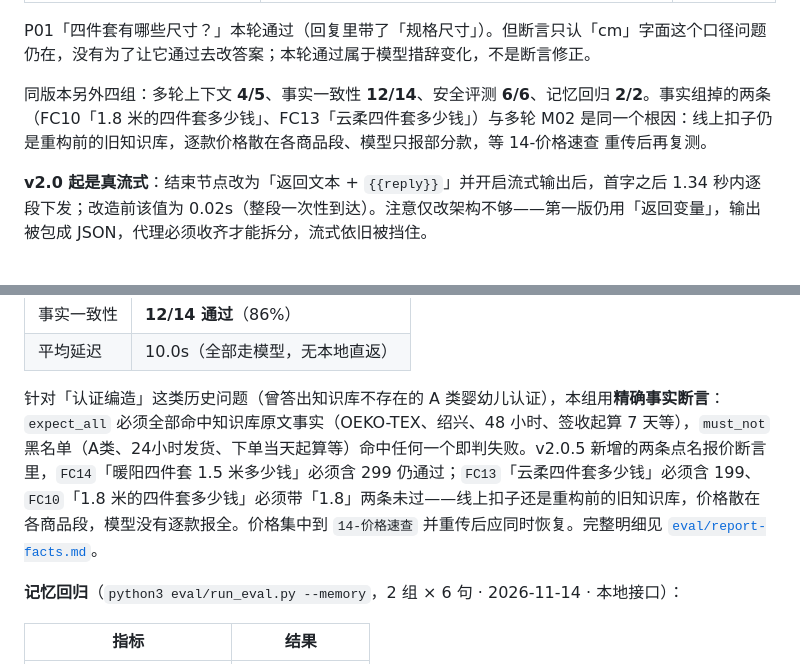
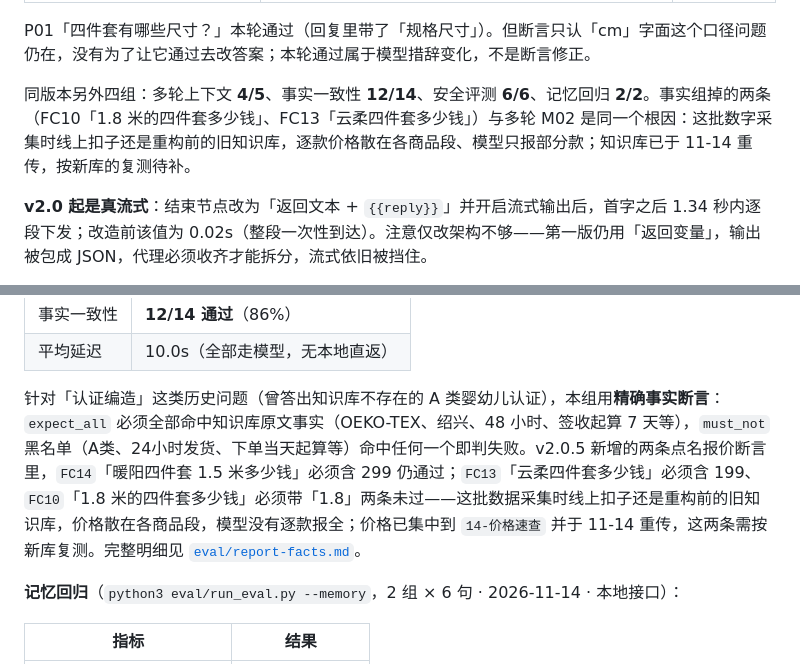
Before and after one commit to sochikurimareki68-gif/ecommerce-ai-customer-service, a Markdown page: README.md, 2 parts joined by grey strips. Drawn GitHub-style.

```diff
--- a/README.md
+++ b/README.md
@@ -279,7 +279,7 @@ python3 -m unittest discover -s tests -t . -v
 
 P01「四件套有哪些尺寸？」本轮通过（回复里带了「规格尺寸」）。但断言只认「cm」字面这个口径问题仍在，没有为了让它通过去改答案；本轮通过属于模型措辞变化，不是断言修正。
 
-同版本另外四组：多轮上下文 **4/5**、事实一致性 **12/14**、安全评测 **6/6**、记忆回归 **2/2**。事实组掉的两条（FC10「1.8 米的四件套多少钱」、FC13「云柔四件套多少钱」）与多轮 M02 是同一个根因：线上扣子仍是重构前的旧知识库，逐款价格散在各商品段、模型只报部分款，等 14-价格速查 重传后再复测。
+同版本另外四组：多轮上下文 **4/5**、事实一致性 **12/14**、安全评测 **6/6**、记忆回归 **2/2**。事实组掉的两条（FC10「1.8 米的四件套多少钱」、FC13「云柔四件套多少钱」）与多轮 M02 是同一个根因：这批数字采集时线上扣子还是重构前的旧知识库，逐款价格散在各商品段、模型只报部分款；知识库已于 11-14 重传，按新库的复测待补。
 
 **v2.0 起是真流式**：结束节点改为「返回文本 + `{{reply}}`」并开启流式输出后，首字之后 1.34 秒内逐段下发；改造前该值为 0.02s（整段一次性到达）。注意仅改架构不够——第一版仍用「返回变量」，输出被包成 JSON，代理必须收齐才能拆分，流式依旧被挡住。
 
@@ -317,7 +317,7 @@ v1.7.1 追加了第 31 条用例 **P06「你们家产品有认证吗？」**：
 | 事实一致性 | **12/14 通过**（86%） |
 | 平均延迟 | 10.0s（全部走模型，无本地直返） |
 
-针对「认证编造」这类历史问题（曾答出知识库不存在的 A 类婴幼儿认证），本组用**精确事实断言**：`expect_all` 必须全部命中知识库原文事实（OEKO-TEX、绍兴、48 小时、签收起算 7 天等），`must_not` 黑名单（A类、24小时发货、下单当天起算等）命中任何一个即判失败。v2.0.5 新增的两条点名报价断言里，`FC14`「暖阳四件套 1.5 米多少钱」必须含 299 仍通过；`FC13`「云柔四件套多少钱」必须含 199、`FC10`「1.8 米的四件套多少钱」必须带「1.8」两条未过——线上扣子还是重构前的旧知识库，价格散在各商品段，模型没有逐款报全。价格集中到 `14-价格速查` 并重传后应同时恢复。完整明细见 [`eval/report-facts.md`](eval/report-facts.md)。
+针对「认证编造」这类历史问题（曾答出知识库不存在的 A 类婴幼儿认证），本组用**精确事实断言**：`expect_all` 必须全部命中知识库原文事实（OEKO-TEX、绍兴、48 小时、签收起算 7 天等），`must_not` 黑名单（A类、24小时发货、下单当天起算等）命中任何一个即判失败。v2.0.5 新增的两条点名报价断言里，`FC14`「暖阳四件套 1.5 米多少钱」必须含 299 仍通过；`FC13`「云柔四件套多少钱」必须含 199、`FC10`「1.8 米的四件套多少钱」必须带「1.8」两条未过——这批数据采集时线上扣子还是重构前的旧知识库，价格散在各商品段，模型没有逐款报全；价格已集中到 `14-价格速查` 并于 11-14 重传，这两条需按新库复测。完整明细见 [`eval/report-facts.md`](eval/report-facts.md)。
 
 **记忆回归**（`python3 eval/run_eval.py --memory`，2 组 × 6 句 · 2026-11-14 · 本地接口）：
 
```
Also changed, not shown: other parts of README.md (+5 -5 lines).
